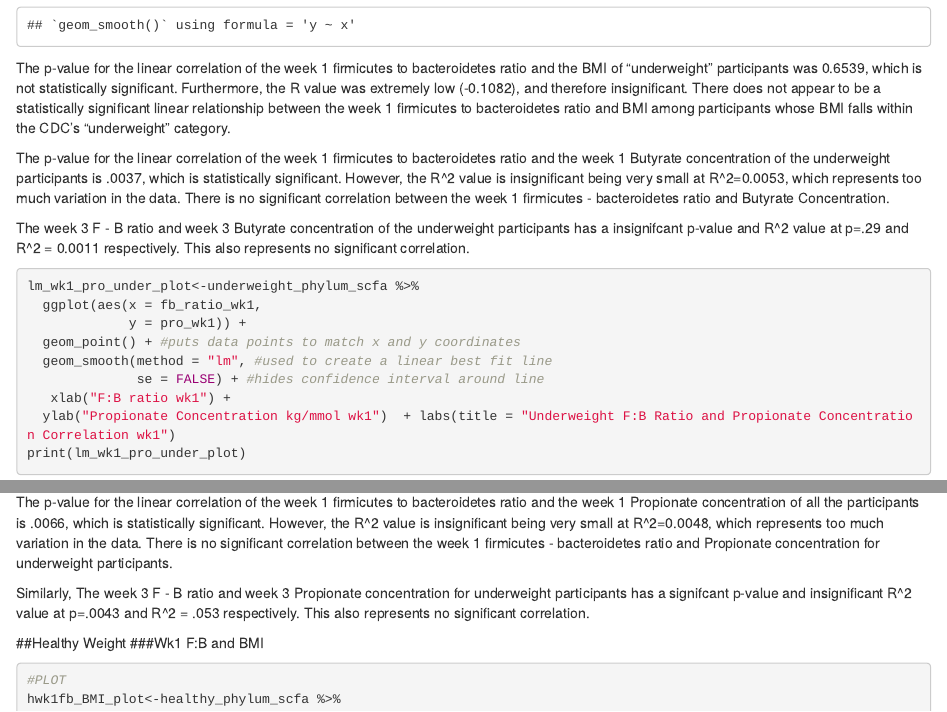
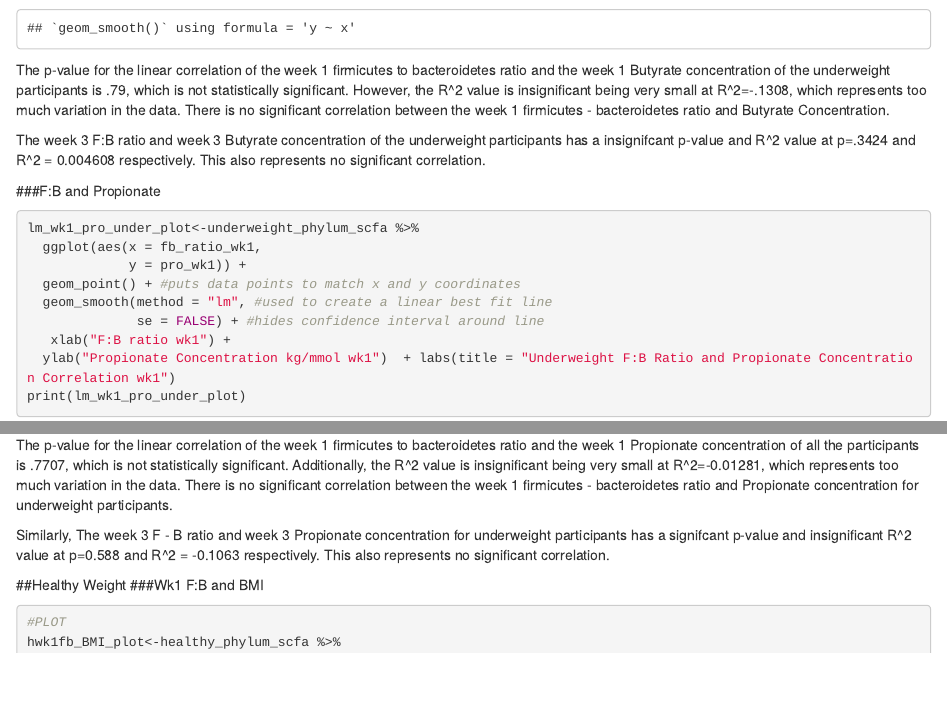
Before and after one commit to vangoorj/Group1_Bio201_FinalProject, an R Markdown document (final_rmd.Rmd): the page in a window 1100 px wide, from 1540 px down before the commit and from 1630 px down after it, so that both start at the same text, and a second part further down, joined at a grey line. Rendered offline with R 4.5, knitr and Pandoc, with nearby package versions; some code elsewhere in the file could not run offline.

Commit message:
more fixes

````diff
--- a/final_rmd.Rmd
+++ b/final_rmd.Rmd
@@ -435,12 +436,13 @@
           base_aspect_ratio = 1.1)
 
 ```
-The p-value for the linear correlation of the week 1 firmicutes to bacteroidetes ratio and the BMI of "underweight" participants was 0.6539, which is not statistically significant. Furthermore, the R value was extremely low (-0.1082), and therefore insignificant. There does not appear to be a statistically significant linear relationship between the week 1 firmicutes to bacteroidetes ratio and BMI among participants whose BMI falls within the CDC's "underweight" category.
 
-The p-value for the linear correlation of the week 1 firmicutes to bacteroidetes ratio and the week 1 Butyrate concentration of the underweight participants is .0037, which is statistically significant. However, the R^2 value is insignificant being very small at R^2=0.0053, which represents too much variation in the data. There is no significant correlation between the week 1 firmicutes - bacteroidetes ratio and Butyrate Concentration.
 
-The week 3 F - B ratio and week 3 Butyrate concentration of the underweight participants has a insignifcant p-value and R^2 value at p=.29 and R^2 = 0.0011 respectively. This also represents no significant correlation.
+The p-value for the linear correlation of the week 1 firmicutes to bacteroidetes ratio and the week 1 Butyrate concentration of the underweight participants is .79, which is not statistically significant. However, the R^2 value is insignificant being very small at R^2=-.1308, which represents too much variation in the data. There is no significant correlation between the week 1 firmicutes - bacteroidetes ratio and Butyrate Concentration.
 
+The week 3 F:B ratio and week 3 Butyrate concentration of the underweight participants has a insignifcant p-value and R^2 value at p=.3424 and R^2 = 0.004608 respectively. This also represents no significant correlation.
+
+###F:B and Propionate
 ```{r}
 lm_wk1_pro_under_plot<-underweight_phylum_scfa %>%
   ggplot(aes(x = fb_ratio_wk1,
@@ -482,9 +484,9 @@
           base_aspect_ratio = 1.1)
 
 ```
-The p-value for the linear correlation of the week 1 firmicutes to bacteroidetes ratio and the week 1 Propionate concentration of all the participants is .0066, which is statistically significant. However, the R^2 value is insignificant being very small at R^2=0.0048, which represents too much variation in the data. There is no significant correlation between the week 1 firmicutes - bacteroidetes ratio and Propionate concentration for underweight participants.
+The p-value for the linear correlation of the week 1 firmicutes to bacteroidetes ratio and the week 1 Propionate concentration of all the participants is .7707, which is not statistically significant. Additionally, the R^2 value is insignificant being very small at R^2=-0.01281, which represents too much variation in the data. There is no significant correlation between the week 1 firmicutes - bacteroidetes ratio and Propionate concentration for underweight participants.
 
-Similarly, The week 3 F - B ratio and week 3 Propionate concentration for underweight participants has a signifcant p-value and insignificant R^2 value at p=.0043 and R^2 = .053 respectively. This also represents no significant correlation.
+Similarly, The week 3 F - B ratio and week 3 Propionate concentration for underweight participants has a signifcant p-value and insignificant R^2 value at p=0.588 and R^2 = -0.1063 respectively. This also represents no significant correlation.
 
 ##Healthy Weight
 ###Wk1 F:B and BMI
````
Also changed, not shown: final_rmd.Rmd (1 more changed lines).
